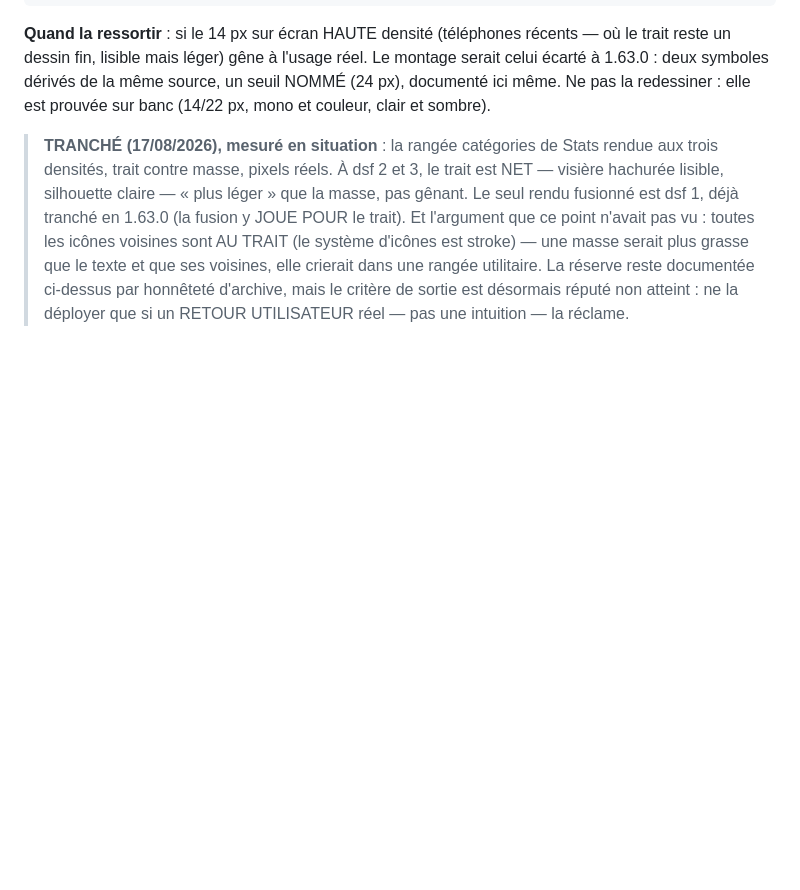
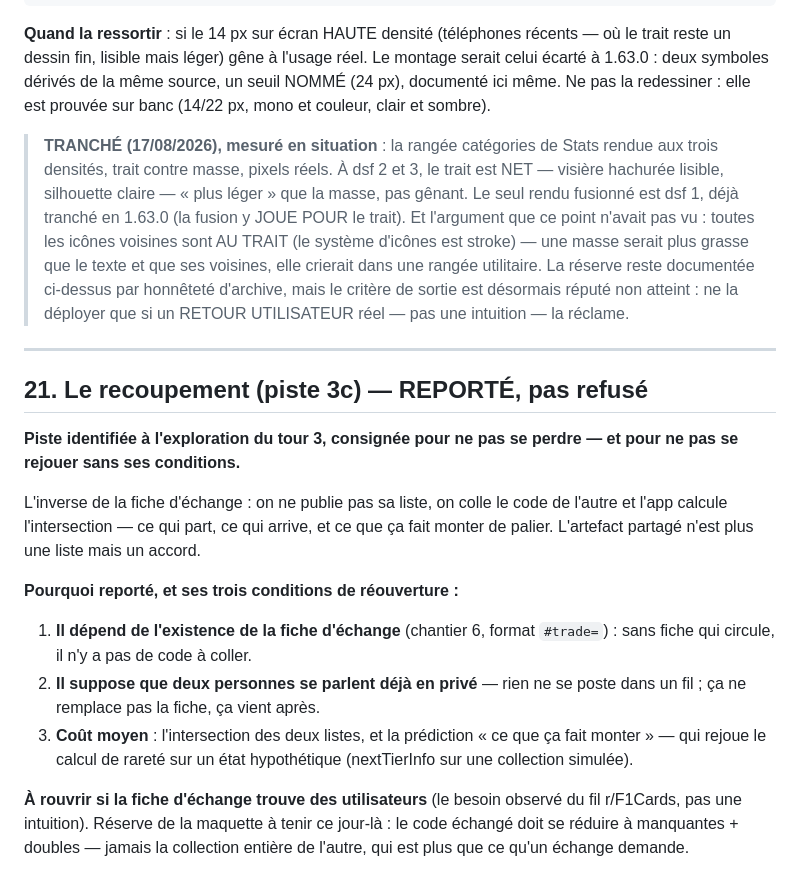
Before and after one commit to Arts44/f1-uno-elite, a Markdown page: docs/POINTS-SIGNALES.md, the part around the change. GitHub-like rendering; blank space fills up the shorter version.

Commit message:
docs: le n°21 — le recoupement (3c) consigné : reporté, pas refusé
Trois conditions de réouverture écrites (la fiche d'échange existe,
un canal privé existe, coût moyen assumé) + la réserve de la maquette
à tenir : le code réduit à manquantes + doubles, jamais la collection
entière de l'autre.

Co-Authored-By: Claude Fable 5 <noreply@anthropic.com>

```diff
--- a/docs/POINTS-SIGNALES.md
+++ b/docs/POINTS-SIGNALES.md
@@ -1292,3 +1292,32 @@ couleur, clair et sombre).
 > honnêteté d'archive, mais le critère de sortie est désormais réputé
 > non atteint : ne la déployer que si un RETOUR UTILISATEUR réel — pas
 > une intuition — la réclame.
+
+---
+
+## 21. Le recoupement (piste 3c) — REPORTÉ, pas refusé
+
+**Piste identifiée à l'exploration du tour 3, consignée pour ne pas se
+perdre — et pour ne pas se rejouer sans ses conditions.**
+
+L'inverse de la fiche d'échange : on ne publie pas sa liste, on colle le
+code de l'autre et l'app calcule l'intersection — ce qui part, ce qui
+arrive, et ce que ça fait monter de palier. L'artefact partagé n'est
+plus une liste mais un accord.
+
+**Pourquoi reporté, et ses trois conditions de réouverture :**
+
+1. **Il dépend de l'existence de la fiche d'échange** (chantier 6,
+   format `#trade=`) : sans fiche qui circule, il n'y a pas de code à
+   coller.
+2. **Il suppose que deux personnes se parlent déjà en privé** — rien ne
+   se poste dans un fil ; ça ne remplace pas la fiche, ça vient après.
+3. **Coût moyen** : l'intersection des deux listes, et la prédiction
+   « ce que ça fait monter » — qui rejoue le calcul de rareté sur un
+   état hypothétique (nextTierInfo sur une collection simulée).
+
+**À rouvrir si la fiche d'échange trouve des utilisateurs** (le besoin
+observé du fil r/F1Cards, pas une intuition). Réserve de la maquette à
+tenir ce jour-là : le code échangé doit se réduire à manquantes +
+doubles — jamais la collection entière de l'autre, qui est plus que ce
+qu'un échange demande.
```
